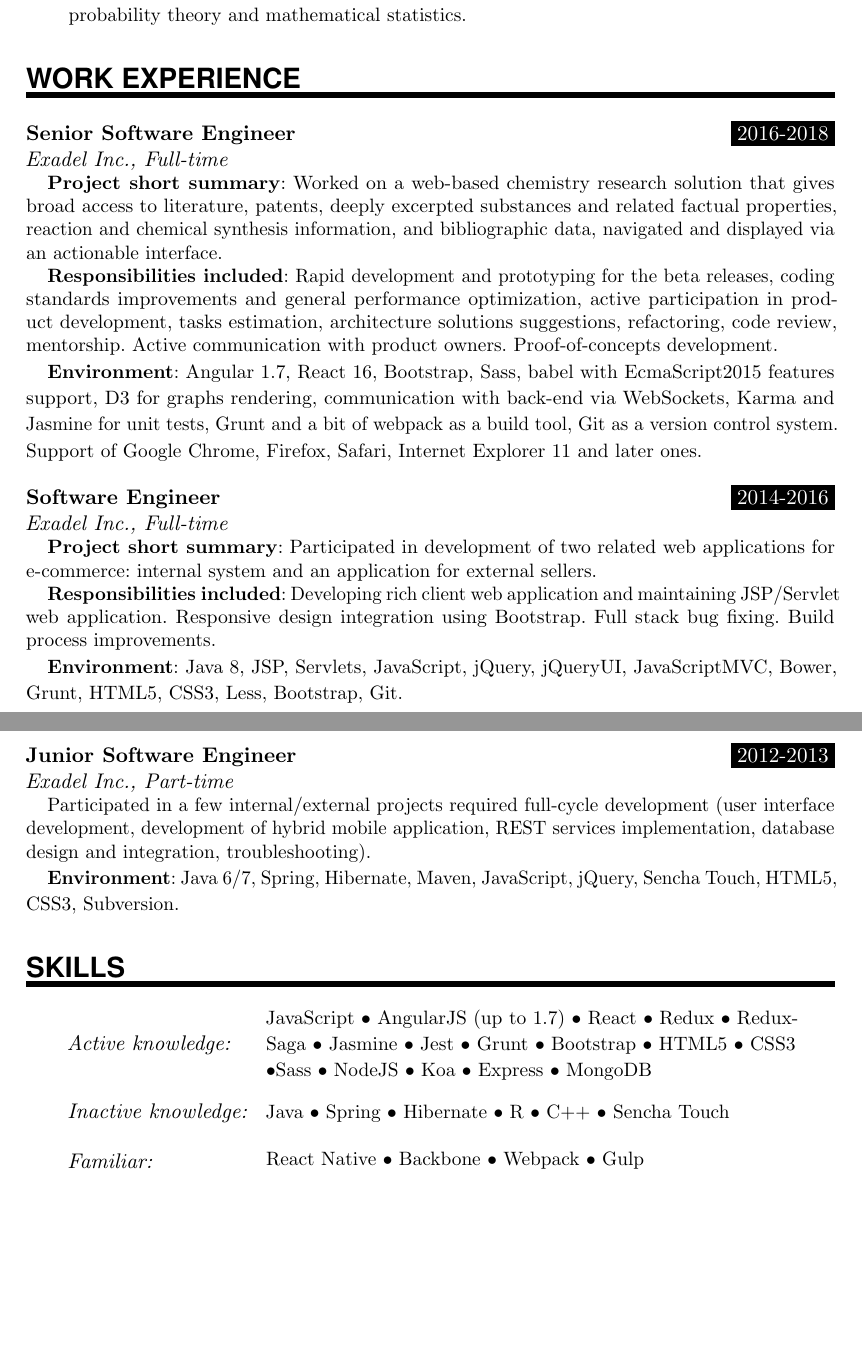
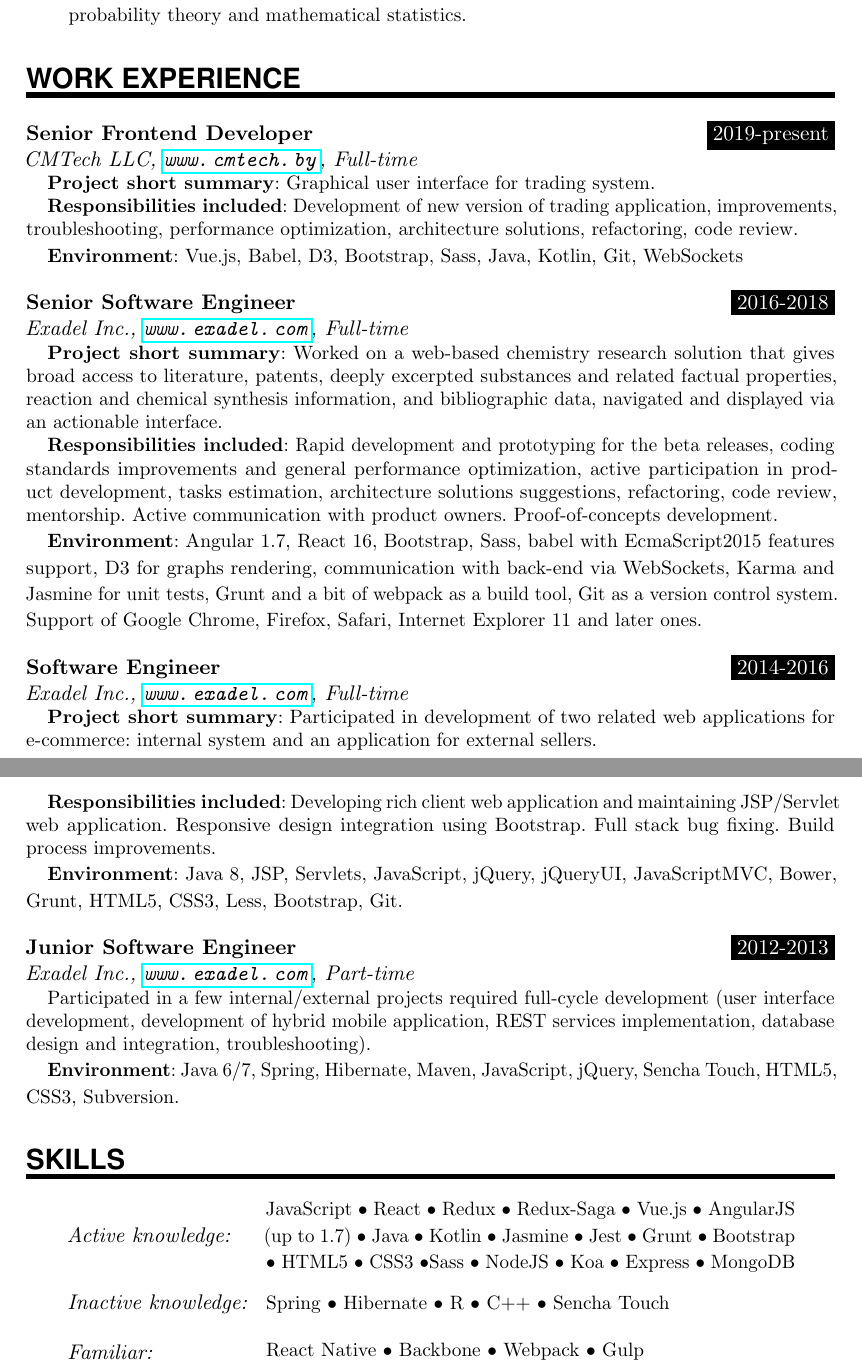
Before and after one commit to apaulau/cv, a LaTeX CV (cv.tex): two parts of pages 1 and 2 of 2, joined at a grey line, cut so that both start at the same text, the shorter picture padded with empty space. Compiled offline with pdfLaTeX.

Commit message:
added latest work place

```diff
--- a/cv.tex
+++ b/cv.tex
@@ -100,7 +100,16 @@
 %%% ------------------------------------------------------------
 \NewPart{Work experience}{}
 
-\WorkEntry{Senior Software Engineer}{2016-2018}{Exadel Inc., Full-time}{
+\WorkEntry{Senior Frontend Developer}{2019-present}{CMTech LLC, \url{www.cmtech.by},  Full-time}{
+\textbf{Project short summary}: Graphical user interface for trading system.
+
+\textbf{Responsibilities included}: Development of new version of trading application, improvements, troubleshooting, performance optimization, architecture solutions, refactoring, code review.
+
+\textbf{Environment}: Vue.js, Babel, D3, Bootstrap, Sass, Java, Kotlin, Git, WebSockets}
+
+\sepspace
+
+\WorkEntry{Senior Software Engineer}{2016-2018}{Exadel Inc., \url{www.exadel.com},  Full-time}{
 \textbf{Project short summary}: Worked on a web-based chemistry research solution that gives broad access to literature, patents, deeply excerpted substances and related factual properties, reaction and chemical synthesis information, and bibliographic data, navigated and displayed via an actionable interface.
 
 \textbf{Responsibilities included}: Rapid development and prototyping for the beta releases, coding standards improvements and general performance optimization, active participation in product development, tasks estimation, architecture solutions suggestions, refactoring, code review, mentorship. Active communication with product owners. Proof-of-concepts development.
@@ -116,9 +125,7 @@
 \textbf{Environment}: Java 8, JSP, Servlets, JavaScript, jQuery, jQueryUI, JavaScriptMVC, Bower, Grunt, HTML5, CSS3, Less, Bootstrap, Git.}
 \sepspace
 
-\pagebreak
-
-\WorkEntry{Junior Software Engineer}{2012-2013}{Exadel Inc., Part-time}{Participated in a few internal/external projects required full-cycle development (user interface development, development of hybrid mobile application, REST services implementation, database design and integration, troubleshooting).
+\WorkEntry{Junior Software Engineer}{2012-2013}{Exadel Inc., \url{www.exadel.com}, Part-time}{Participated in a few internal/external projects required full-cycle development (user interface development, development of hybrid mobile application, REST services implementation, database design and integration, troubleshooting).
 
 \textbf{Environment}: Java 6/7, Spring, Hibernate, Maven, JavaScript, jQuery, Sencha Touch, HTML5, CSS3, Subversion.
 }
@@ -127,11 +134,11 @@
 %%% ------------------------------------------------------------
 \NewPart{Skills}{}
 
-\SkillsEntry{Active knowledge:}{JavaScript \textbullet{} AngularJS (up to 1.7) \textbullet{} React \textbullet{} Redux \textbullet{} Redux-Saga \textbullet{} Jasmine \textbullet{} Jest \textbullet{} Grunt \textbullet{} Bootstrap \textbullet{} HTML5 \textbullet{} CSS3 \textbullet Sass \textbullet{} NodeJS \textbullet{} Koa \textbullet{} Express \textbullet{} MongoDB}
+\SkillsEntry{Active knowledge:}{JavaScript \textbullet{} React \textbullet{} Redux \textbullet{} Redux-Saga \textbullet{} Vue.js \textbullet{} AngularJS (up to 1.7) \textbullet{} Java \textbullet{} Kotlin \textbullet{} Jasmine \textbullet{} Jest \textbullet{} Grunt \textbullet{} Bootstrap \textbullet{} HTML5 \textbullet{} CSS3 \textbullet Sass \textbullet{} NodeJS \textbullet{} Koa \textbullet{} Express \textbullet{} MongoDB}
 
 \sepspace
 
-\SkillsEntry{Inactive knowledge:}{Java \textbullet{} Spring \textbullet{} Hibernate \textbullet{} R \textbullet{} C++ \textbullet{} Sencha Touch }
+\SkillsEntry{Inactive knowledge:}{Spring \textbullet{} Hibernate \textbullet{} R \textbullet{} C++ \textbullet{} Sencha Touch }
 
 \sepspace
 
```
Also changed, not shown: cv.pdf, cv.tex (2 more changed lines).
